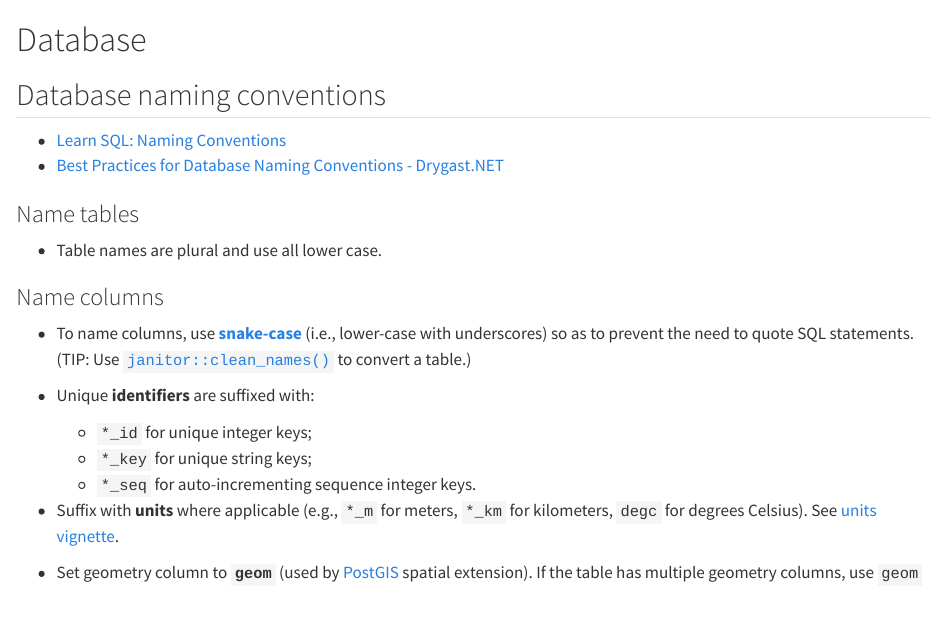
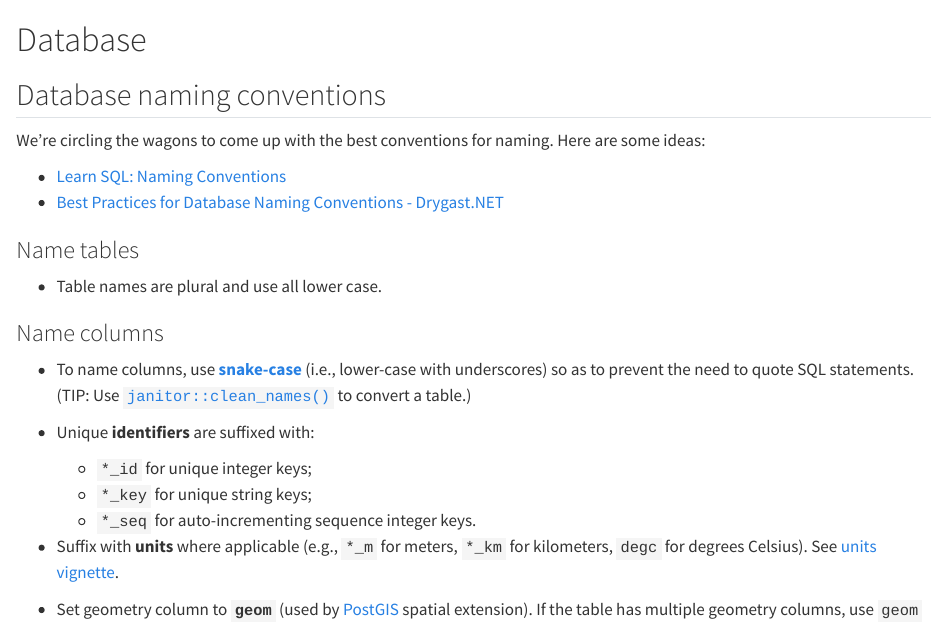
Before and after one commit to CalCOFI/docs, a Quarto document (db.qmd): the page in a window 1100 px wide, from its top. Rendered offline with R 4.5, knitr and Pandoc in place of Quarto, with nearby package versions; long lines of code are wrapped.

Commit message:
Update db.qmd

```diff
--- a/db.qmd
+++ b/db.qmd
@@ -1,6 +1,8 @@
 # Database
 
 ## Database naming conventions
+
+We're circling the wagons to come up with the best conventions for naming. Here are some ideas:
 
 - [Learn SQL: Naming Conventions](https://www.sqlshack.com/learn-sql-naming-conventions/)
 - [Best Practices for Database Naming Conventions - Drygast.NET](https://drygast.net/blog/post/database_naming_conventions)
```
